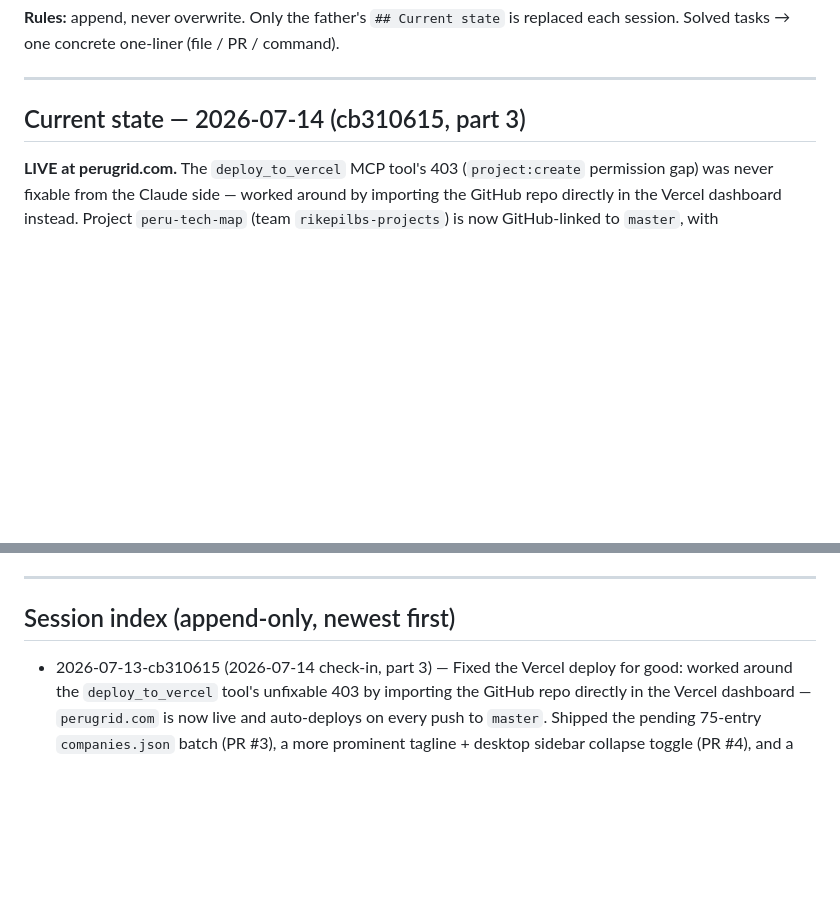
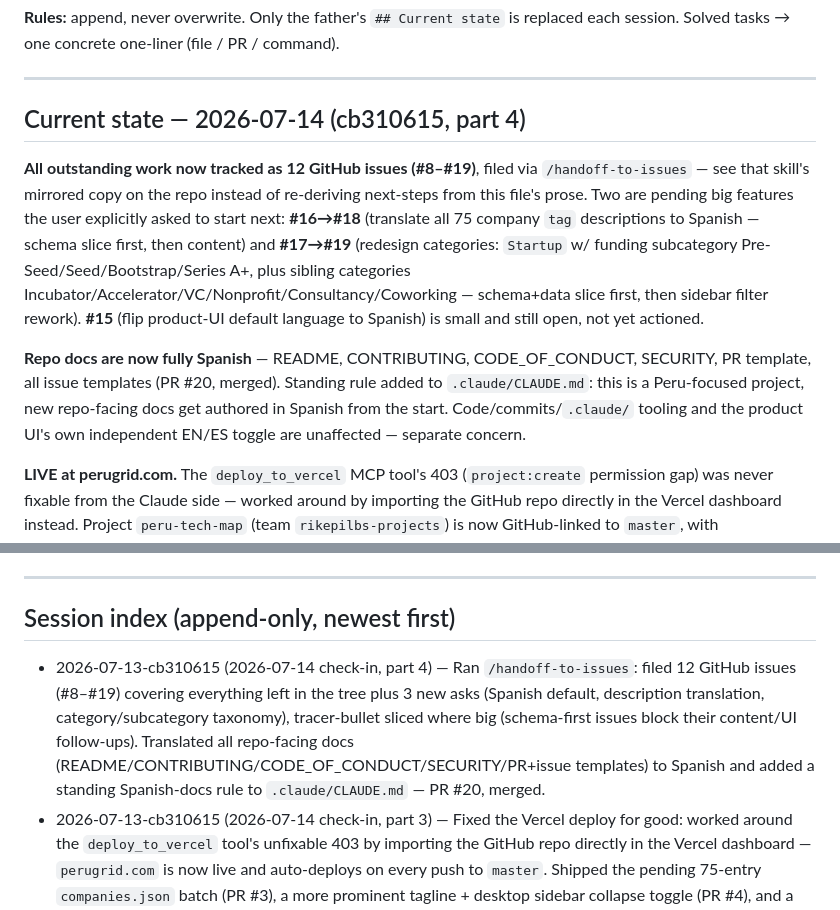
Before and after one commit to RikepilB/peru-tech-map, a Markdown page: docs/handoff/HANDOFF.md, 2 parts joined by grey strips. GitHub-like rendering; blank space fills up the shorter version.

Commit message:
docs: handoff check-in — issues backlog + Spanish translation

```diff
--- a/docs/handoff/HANDOFF.md
+++ b/docs/handoff/HANDOFF.md
@@ -21,7 +21,23 @@ session. Solved tasks → one concrete one-liner (file / PR / command).
 
 ---
 
-## Current state — 2026-07-14 (cb310615, part 3)
+## Current state — 2026-07-14 (cb310615, part 4)
+
+**All outstanding work now tracked as 12 GitHub issues (#8–#19)**, filed via
+`/handoff-to-issues` — see that skill's mirrored copy on the repo instead of re-deriving
+next-steps from this file's prose. Two are pending big features the user explicitly asked to
+start next: **#16→#18** (translate all 75 company `tag` descriptions to Spanish — schema
+slice first, then content) and **#17→#19** (redesign categories: `Startup` w/ funding
+subcategory Pre-Seed/Seed/Bootstrap/Series A+, plus sibling categories
+Incubator/Accelerator/VC/Nonprofit/Consultancy/Coworking — schema+data slice first, then
+sidebar filter rework). **#15** (flip product-UI default language to Spanish) is small and
+still open, not yet actioned.
+
+**Repo docs are now fully Spanish** — README, CONTRIBUTING, CODE_OF_CONDUCT, SECURITY, PR
+template, all issue templates (PR #20, merged). Standing rule added to `.claude/CLAUDE.md`:
+this is a Peru-focused project, new repo-facing docs get authored in Spanish from the start.
+Code/commits/`.claude/` tooling and the product UI's own independent EN/ES toggle are
+unaffected — separate concern.
 
 **LIVE at perugrid.com.** The `deploy_to_vercel` MCP tool's 403 (`project:create` permission
 gap) was never fixable from the Claude side — worked around by importing the GitHub repo
@@ -62,6 +78,12 @@ Configuration" handshake. Full detail in `2026-07-06-initial-build/HANDOFF.md`,
 
 ## Session index (append-only, newest first)
 
+- 2026-07-13-cb310615 (2026-07-14 check-in, part 4) — Ran `/handoff-to-issues`: filed 12
+  GitHub issues (#8–#19) covering everything left in the tree plus 3 new asks (Spanish
+  default, description translation, category/subcategory taxonomy), tracer-bullet sliced
+  where big (schema-first issues block their content/UI follow-ups). Translated all
+  repo-facing docs (README/CONTRIBUTING/CODE_OF_CONDUCT/SECURITY/PR+issue templates) to
+  Spanish and added a standing Spanish-docs rule to `.claude/CLAUDE.md` — PR #20, merged.
 - 2026-07-13-cb310615 (2026-07-14 check-in, part 3) — Fixed the Vercel deploy for good:
   worked around the `deploy_to_vercel` tool's unfixable 403 by importing the GitHub repo
   directly in the Vercel dashboard — `perugrid.com` is now live and auto-deploys on every
```
Also changed, not shown: 1 other file.
